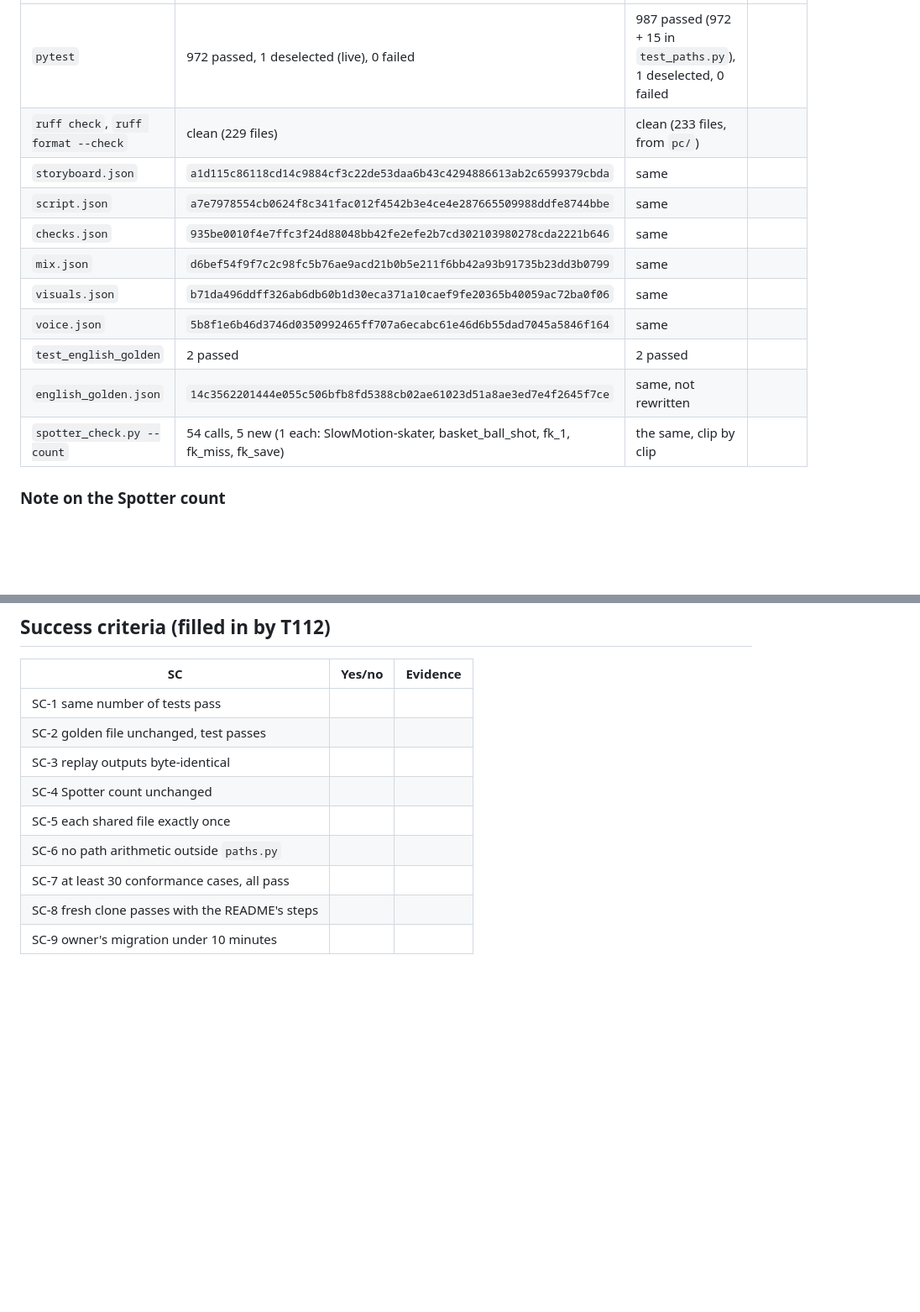
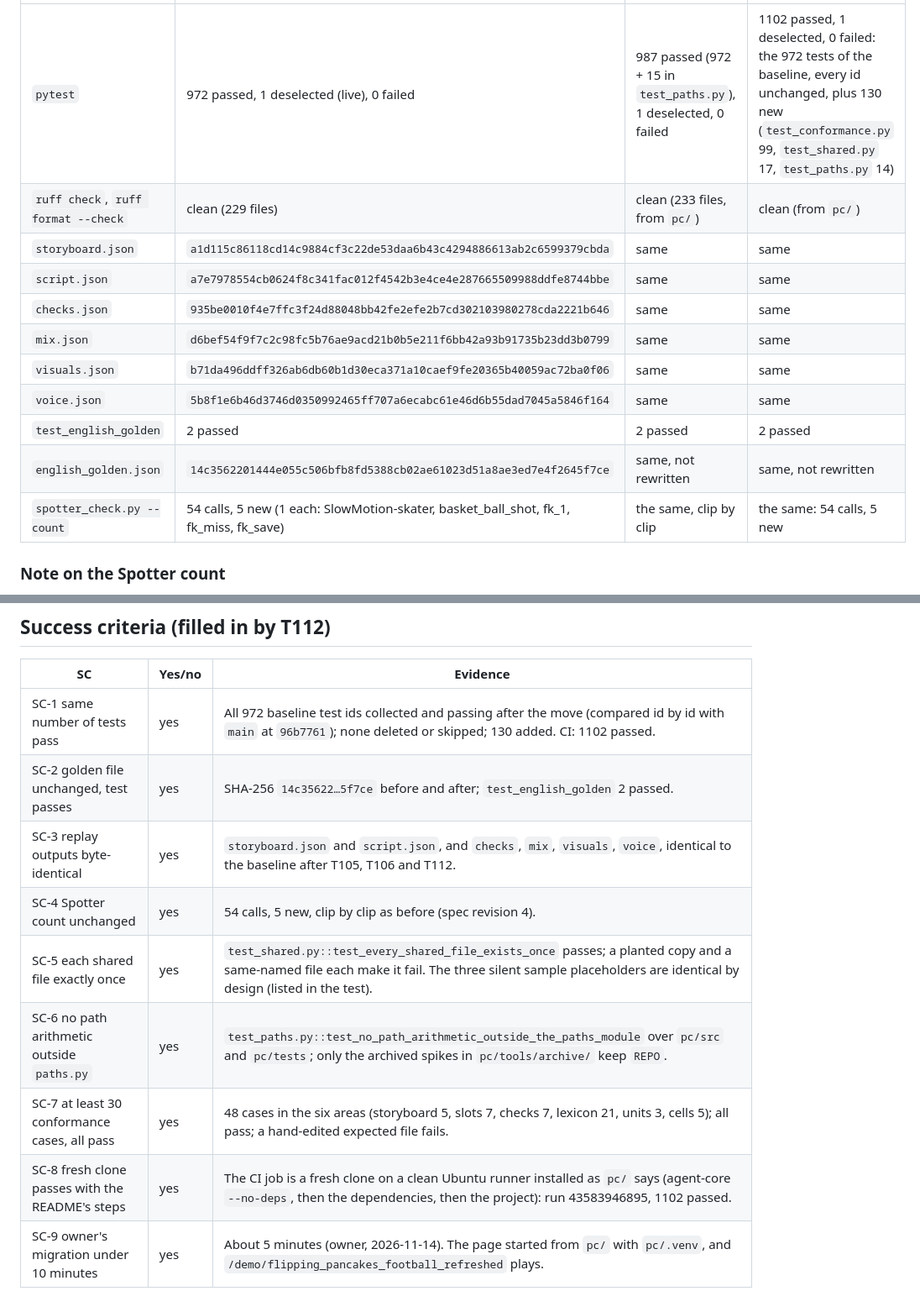
Before and after one commit to aharonamir/epic-replay, a Markdown page: specs/002-platform-split/baseline.md, 2 parts joined by grey strips. Shown at 84% size. GitHub-like rendering; blank space fills up the shorter version.

Commit message:
T112 The after column: every SC is yes
The owner followed docs/migration-002.md (about 5 minutes) and the cached demo plays. After
the move, from pc/: 1102 passed (all 972 baseline test ids kept, 130 added), the replay
outputs byte-identical, the golden file unchanged, the Spotter count 54 calls and 5 new.

Co-Authored-By: Claude Opus 5.5 <noreply@anthropic.com>

```diff
--- a/specs/002-platform-split/baseline.md
+++ b/specs/002-platform-split/baseline.md
@@ -28,15 +28,15 @@ Two runs of the replay flow were compared before choosing the hashes: `cost.json
 |---|---|---|---|
-| `pytest` | 972 passed, 1 deselected (live), 0 failed | 987 passed (972 + 15 in `test_paths.py`), 1 deselected, 0 failed | |
-| `ruff check`, `ruff format --check` | clean (229 files) | clean (233 files, from `pc/`) | |
-| `storyboard.json` | `a1d115c86118cd14c9884cf3c22de53daa6b43c4294886613ab2c6599379cbda` | same | |
-| `script.json` | `a7e7978554cb0624f8c341fac012f4542b3e4ce4e287665509988ddfe8744bbe` | same | |
-| `checks.json` | `935be0010f4e7ffc3f24d88048bb42fe2efe2b7cd302103980278cda2221b646` | same | |
-| `mix.json` | `d6bef54f9f7c2c98fc5b76ae9acd21b0b5e211f6bb42a93b91735b23dd3b0799` | same | |
-| `visuals.json` | `b71da496ddff326ab6db60b1d30eca371a10caef9fe20365b40059ac72ba0f06` | same | |
-| `voice.json` | `5b8f1e6b46d3746d0350992465ff707a6ecabc61e46d6b55dad7045a5846f164` | same | |
-| `test_english_golden` | 2 passed | 2 passed | |
-| `english_golden.json` | `14c3562201444e055c506bfb8fd5388cb02ae61023d51a8ae3ed7e4f2645f7ce` | same, not rewritten | |
-| `spotter_check.py --count` | 54 calls, 5 new (1 each: SlowMotion-skater, basket_ball_shot, fk_1, fk_miss, fk_save) | the same, clip by clip | |
+| `pytest` | 972 passed, 1 deselected (live), 0 failed | 987 passed (972 + 15 in `test_paths.py`), 1 deselected, 0 failed | 1102 passed, 1 deselected, 0 failed: the 972 tests of the baseline, every id unchanged, plus 130 new (`test_conformance.py` 99, `test_shared.py` 17, `test_paths.py` 14) |
+| `ruff check`, `ruff format --check` | clean (229 files) | clean (233 files, from `pc/`) | clean (from `pc/`) |
+| `storyboard.json` | `a1d115c86118cd14c9884cf3c22de53daa6b43c4294886613ab2c6599379cbda` | same | same |
+| `script.json` | `a7e7978554cb0624f8c341fac012f4542b3e4ce4e287665509988ddfe8744bbe` | same | same |
+| `checks.json` | `935be0010f4e7ffc3f24d88048bb42fe2efe2b7cd302103980278cda2221b646` | same | same |
+| `mix.json` | `d6bef54f9f7c2c98fc5b76ae9acd21b0b5e211f6bb42a93b91735b23dd3b0799` | same | same |
+| `visuals.json` | `b71da496ddff326ab6db60b1d30eca371a10caef9fe20365b40059ac72ba0f06` | same | same |
+| `voice.json` | `5b8f1e6b46d3746d0350992465ff707a6ecabc61e46d6b55dad7045a5846f164` | same | same |
+| `test_english_golden` | 2 passed | 2 passed | 2 passed |
+| `english_golden.json` | `14c3562201444e055c506bfb8fd5388cb02ae61023d51a8ae3ed7e4f2645f7ce` | same, not rewritten | same, not rewritten |
+| `spotter_check.py --count` | 54 calls, 5 new (1 each: SlowMotion-skater, basket_ball_shot, fk_1, fk_miss, fk_save) | the same, clip by clip | the same: 54 calls, 5 new |
 
 ### Note on the Spotter count
 
@@ -54,12 +54,12 @@ GitHub Actions run 43583946895 on `e817d5b` (2026-11-14): `changes`, `pc` and `a
 
 | SC | Yes/no | Evidence |
 |---|---|---|
-| SC-1 same number of tests pass | | |
-| SC-2 golden file unchanged, test passes | | |
-| SC-3 replay outputs byte-identical | | |
-| SC-4 Spotter count unchanged | | |
-| SC-5 each shared file exactly once | | |
-| SC-6 no path arithmetic outside `paths.py` | | |
-| SC-7 at least 30 conformance cases, all pass | | |
-| SC-8 fresh clone passes with the README's steps | | |
-| SC-9 owner's migration under 10 minutes | | |
+| SC-1 same number of tests pass | yes | All 972 baseline test ids collected and passing after the move (compared id by id with `main` at `96b7761`); none deleted or skipped; 130 added. CI: 1102 passed. |
+| SC-2 golden file unchanged, test passes | yes | SHA-256 `14c35622…5f7ce` before and after; `test_english_golden` 2 passed. |
+| SC-3 replay outputs byte-identical | yes | `storyboard.json` and `script.json`, and `checks`, `mix`, `visuals`, `voice`, identical to the baseline after T105, T106 and T112. |
+| SC-4 Spotter count unchanged | yes | 54 calls, 5 new, clip by clip as before (spec revision 4). |
+| SC-5 each shared file exactly once | yes | `test_shared.py::test_every_shared_file_exists_once` passes; a planted copy and a same-named file each make it fail. The three silent sample placeholders are identical by design (listed in the test). |
+| SC-6 no path arithmetic outside `paths.py` | yes | `test_paths.py::test_no_path_arithmetic_outside_the_paths_module` over `pc/src` and `pc/tests`; only the archived spikes in `pc/tools/archive/` keep `REPO`. |
+| SC-7 at least 30 conformance cases, all pass | yes | 48 cases in the six areas (storyboard 5, slots 7, checks 7, lexicon 21, units 3, cells 5); all pass; a hand-edited expected file fails. |
+| SC-8 fresh clone passes with the README's steps | yes | The CI job is a fresh clone on a clean Ubuntu runner installed as `pc/` says (agent-core `--no-deps`, then the dependencies, then the project): run 43583946895, 1102 passed. |
+| SC-9 owner's migration under 10 minutes | yes | About 5 minutes (owner, 2026-11-14). The page started from `pc/` with `pc/.venv`, and `/demo/flipping_pancakes_football_refreshed` plays. |
```
Also changed, not shown: other parts of specs/002-platform-split/baseline.md (+1 -1 lines), specs/002-platform-split/tasks.md (+1 -1 lines).
